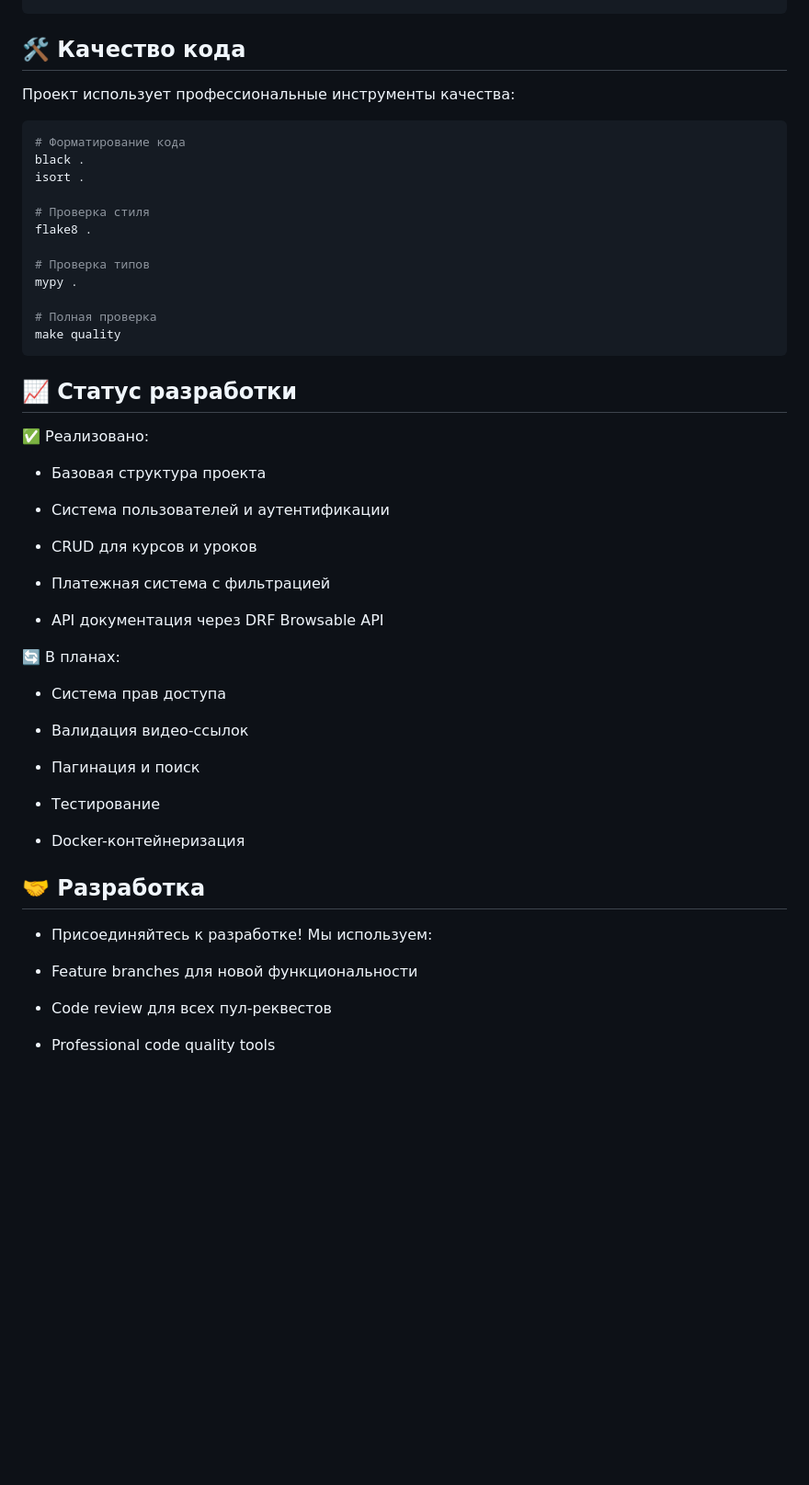
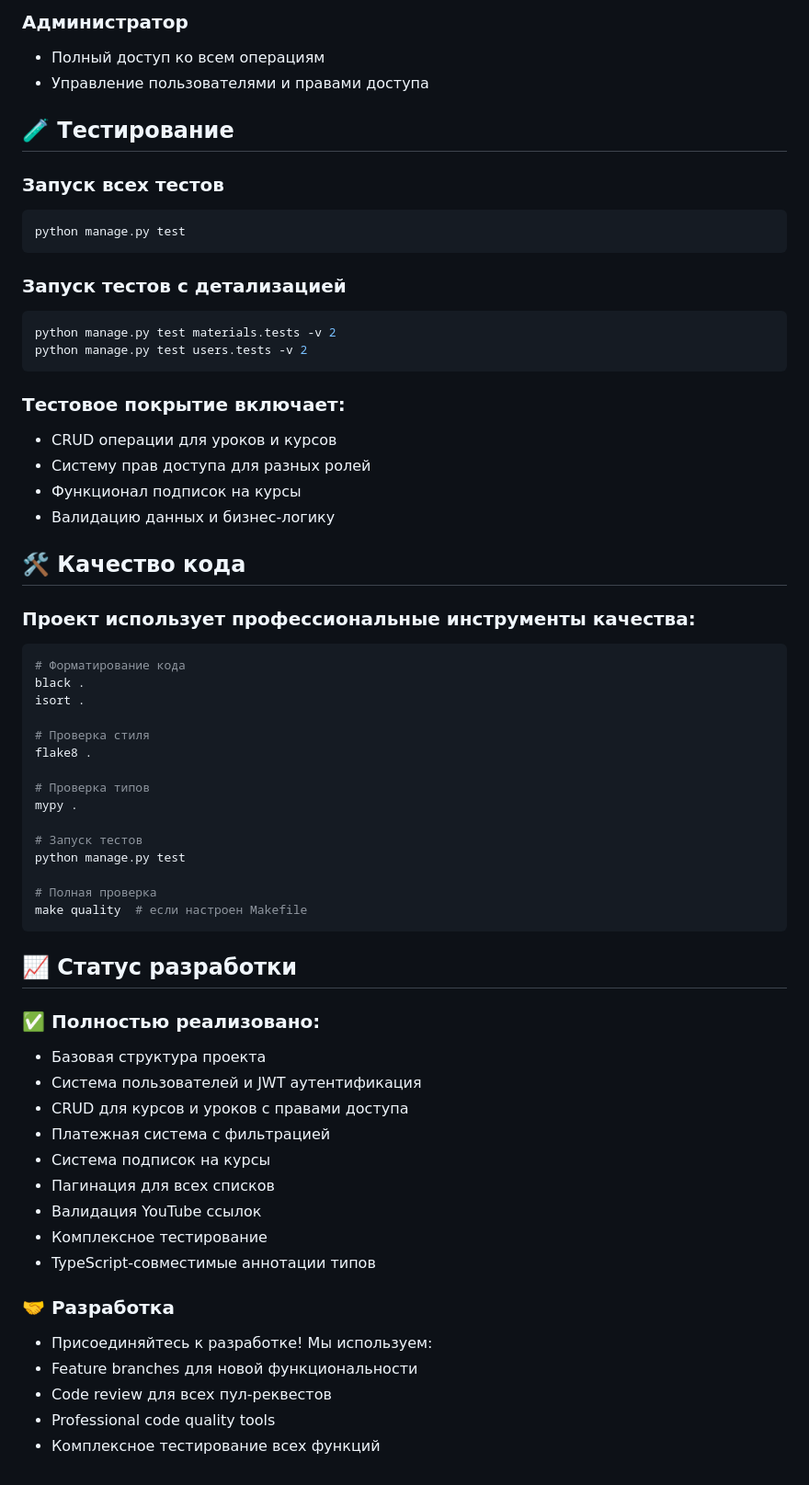
Before and after one commit to Anton742-Tu/EduFlow, a Markdown page: README.md, the part around the change printed below. Shown: that part at 92% size. Rendered like a GitHub page; blank space fills up the shorter version.

````diff
--- a/README.md
+++ b/README.md
@@ -136,5 +185,25 @@ POST /api/courses/
+### Администратор
+- Полный доступ ко всем операциям
+- Управление пользователями и правами доступа
+
+## 🧪 Тестирование
+### Запуск всех тестов
+```bash
+python manage.py test
+```
+### Запуск тестов с детализацией
+```bash
+python manage.py test materials.tests -v 2
+python manage.py test users.tests -v 2
+```
+### Тестовое покрытие включает:
+- CRUD операции для уроков и курсов
+- Систему прав доступа для разных ролей
+- Функционал подписок на курсы
+- Валидацию данных и бизнес-логику
+
 ## 🛠 Качество кода
-Проект использует профессиональные инструменты качества:
+### Проект использует профессиональные инструменты качества:
 
 ```bash
 # Форматирование кода
@@ -147,39 +216,27 @@ flake8 .
 # Проверка типов
 mypy .
 
+# Запуск тестов
+python manage.py test
+
 # Полная проверка
-make quality
+make quality  # если настроен Makefile
 ```
 ## 📈 Статус разработки
-✅ Реализовано:
+### ✅ Полностью реализовано:
+- Базовая структура проекта
+- Система пользователей и JWT аутентификация
+- CRUD для курсов и уроков с правами доступа
+- Платежная система с фильтрацией
+- Система подписок на курсы
+- Пагинация для всех списков
+- Валидация YouTube ссылок
+- Комплексное тестирование
+- TypeScript-совместимые аннотации типов
 
- - Базовая структура проекта
-
- - Система пользователей и аутентификации
-
- - CRUD для курсов и уроков
-
- - Платежная система с фильтрацией
-
- - API документация через DRF Browsable API
-
-🔄 В планах:
-
- - Система прав доступа
-
- - Валидация видео-ссылок
-
- - Пагинация и поиск
-
- - Тестирование
-
- - Docker-контейнеризация
-
-## 🤝 Разработка
- - Присоединяйтесь к разработке! Мы используем:
-
- - Feature branches для новой функциональности
-
- - Code review для всех пул-реквестов
-
- - Professional code quality tools
+### 🤝 Разработка
+- Присоединяйтесь к разработке! Мы используем:
+- Feature branches для новой функциональности
+- Code review для всех пул-реквестов
+- Professional code quality tools
+- Комплексное тестирование всех функций
````
Also changed, not shown: other parts of README.md (+102 -53 lines), img.png (deleted), img_1.png (added).
